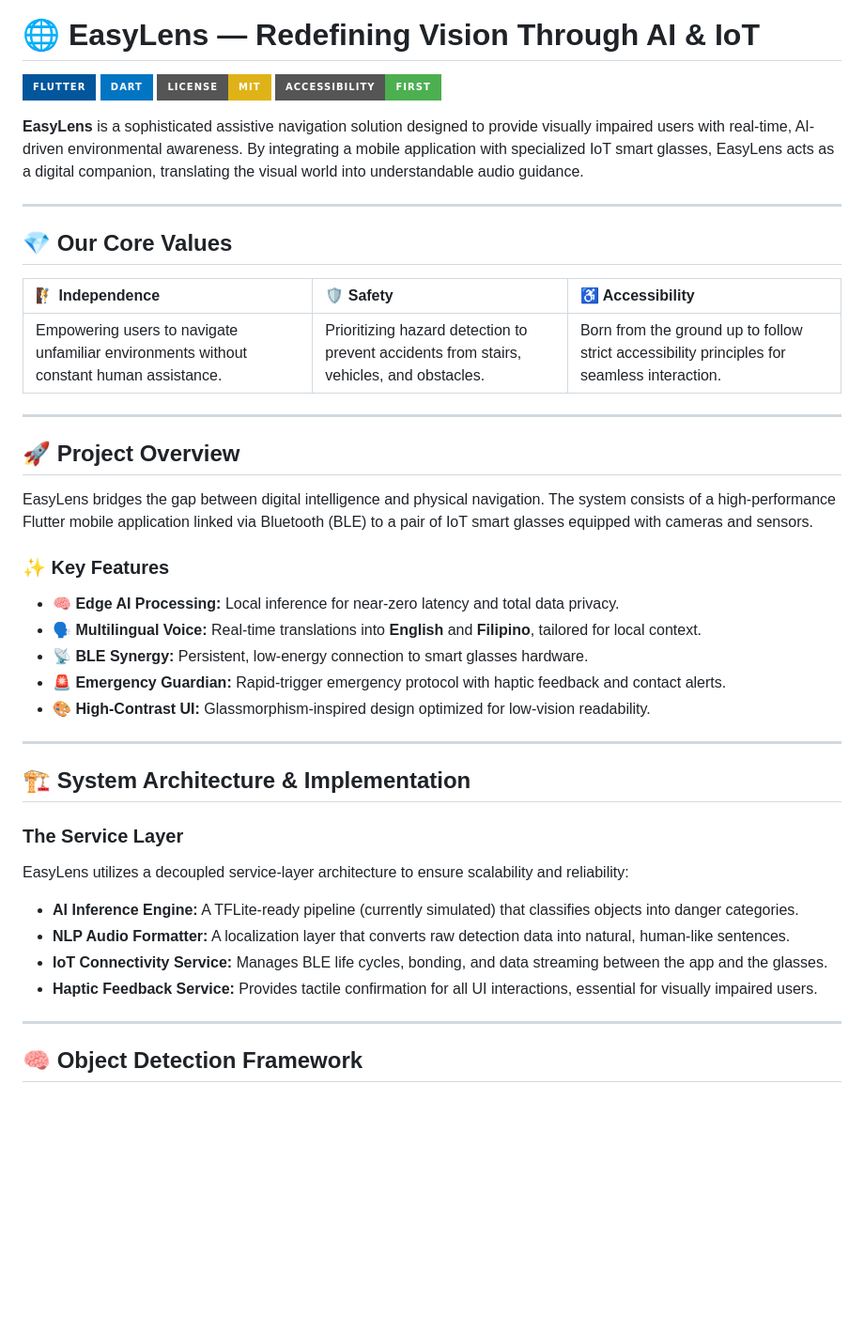
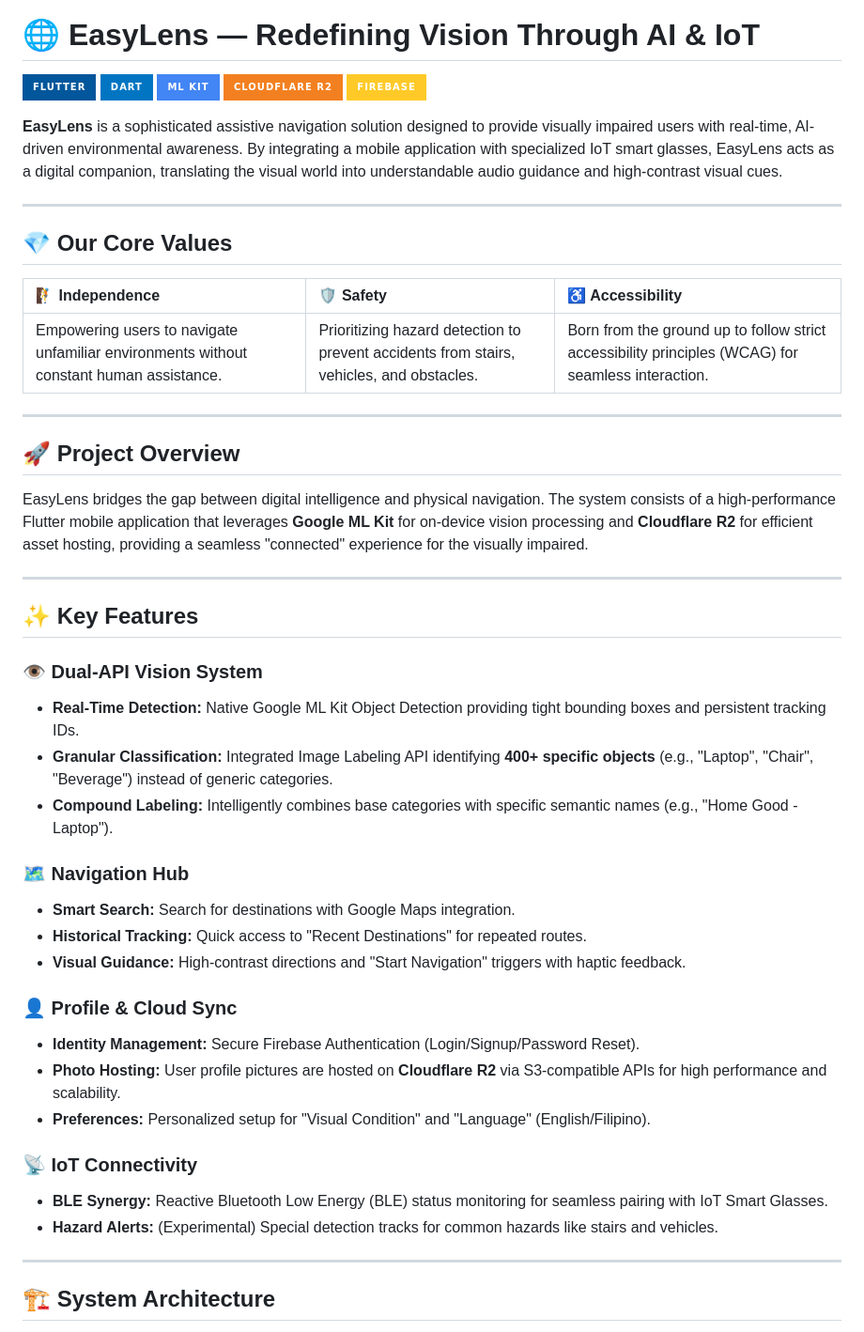
Before and after one commit to darknecrocities/EasyLense, a Markdown page: README.md, the part around one of its changes. Shown at 94% size. Drawn GitHub-style; badges without logos; blank space fills up the shorter version.

Commit message:
feat: finish setup profile, navigation and re-route firestore database

```diff
--- a/README.md
+++ b/README.md
@@ -4,10 +4,11 @@
 
 [![Flutter](https://img.shields.io/badge/Flutter-02569B?style=for-the-badge&logo=flutter&logoColor=white)](https://flutter.dev)
 [![Dart](https://img.shields.io/badge/Dart-0175C2?style=for-the-badge&logo=dart&logoColor=white)](https://dart.dev)
-[![License: MIT](https://img.shields.io/badge/License-MIT-yellow.svg?style=for-the-badge)](https://opensource.org/licenses/MIT)
-[![Accessibility-First](https://img.shields.io/badge/Accessibility-First-4CAF50?style=for-the-badge)](https://www.w3.org/WAI/standards-guidelines/wcag/)
+[![Google ML Kit](https://img.shields.io/badge/ML%20Kit-4285F4?style=for-the-badge&logo=google&logoColor=white)](https://developers.google.com/ml-kit)
+[![Cloudflare R2](https://img.shields.io/badge/Cloudflare%20R2-F38020?style=for-the-badge&logo=cloudflare&logoColor=white)](https://www.cloudflare.com/products/r2/)
+[![Firebase](https://img.shields.io/badge/Firebase-FFCA28?style=for-the-badge&logo=firebase&logoColor=black)](https://firebase.google.com)
 
-**EasyLens** is a sophisticated assistive navigation solution designed to provide visually impaired users with real-time, AI-driven environmental awareness. By integrating a mobile application with specialized IoT smart glasses, EasyLens acts as a digital companion, translating the visual world into understandable audio guidance.
+**EasyLens** is a sophisticated assistive navigation solution designed to provide visually impaired users with real-time, AI-driven environmental awareness. By integrating a mobile application with specialized IoT smart glasses, EasyLens acts as a digital companion, translating the visual world into understandable audio guidance and high-contrast visual cues.
 
 ---
 
@@ -15,34 +16,38 @@
 
 | 🧗 Independence | 🛡️ Safety | ♿ Accessibility |
 | :--- | :--- | :--- |
-| Empowering users to navigate unfamiliar environments without constant human assistance. | Prioritizing hazard detection to prevent accidents from stairs, vehicles, and obstacles. | Born from the ground up to follow strict accessibility principles for seamless interaction. |
+| Empowering users to navigate unfamiliar environments without constant human assistance. | Prioritizing hazard detection to prevent accidents from stairs, vehicles, and obstacles. | Born from the ground up to follow strict accessibility principles (WCAG) for seamless interaction. |
 
 ---
 
 ## 🚀 Project Overview
 
-EasyLens bridges the gap between digital intelligence and physical navigation. The system consists of a high-performance Flutter mobile application linked via Bluetooth (BLE) to a pair of IoT smart glasses equipped with cameras and sensors.
-
-### ✨ Key Features
-- **🧠 Edge AI Processing:** Local inference for near-zero latency and total data privacy.
-- **🗣️ Multilingual Voice:** Real-time translations into **English** and **Filipino**, tailored for local context.
-- **📡 BLE Synergy:** Persistent, low-energy connection to smart glasses hardware.
-- **🚨 Emergency Guardian:** Rapid-trigger emergency protocol with haptic feedback and contact alerts.
-- **🎨 High-Contrast UI:** Glassmorphism-inspired design optimized for low-vision readability.
+EasyLens bridges the gap between digital intelligence and physical navigation. The system consists of a high-performance Flutter mobile application that leverages **Google ML Kit** for on-device vision processing and **Cloudflare R2** for efficient asset hosting, providing a seamless "connected" experience for the visually impaired.
 
 ---
 
-## 🏗️ System Architecture & Implementation
+## ✨ Key Features
 
-### The Service Layer
-EasyLens utilizes a decoupled service-layer architecture to ensure scalability and reliability:
+### 👁️ Dual-API Vision System
+- **Real-Time Detection:** Native Google ML Kit Object Detection providing tight bounding boxes and persistent tracking IDs.
+- **Granular Classification:** Integrated Image Labeling API identifying **400+ specific objects** (e.g., "Laptop", "Chair", "Beverage") instead of generic categories.
+- **Compound Labeling:** Intelligently combines base categories with specific semantic names (e.g., "Home Good - Laptop").
 
-- **AI Inference Engine:** A TFLite-ready pipeline (currently simulated) that classifies objects into danger categories.
-- **NLP Audio Formatter:** A localization layer that converts raw detection data into natural, human-like sentences.
-- **IoT Connectivity Service:** Manages BLE life cycles, bonding, and data streaming between the app and the glasses.
-- **Haptic Feedback Service:** Provides tactile confirmation for all UI interactions, essential for visually impaired users.
+### 🗺️ Navigation Hub
+- **Smart Search:** Search for destinations with Google Maps integration.
+- **Historical Tracking:** Quick access to "Recent Destinations" for repeated routes.
+- **Visual Guidance:** High-contrast directions and "Start Navigation" triggers with haptic feedback.
+
+### 👤 Profile & Cloud Sync
+- **Identity Management:** Secure Firebase Authentication (Login/Signup/Password Reset).
+- **Photo Hosting:** User profile pictures are hosted on **Cloudflare R2** via S3-compatible APIs for high performance and scalability.
+- **Preferences:** Personalized setup for "Visual Condition" and "Language" (English/Filipino).
+
+### 📡 IoT Connectivity
+- **BLE Synergy:** Reactive Bluetooth Low Energy (BLE) status monitoring for seamless pairing with IoT Smart Glasses.
+- **Hazard Alerts:** (Experimental) Special detection tracks for common hazards like stairs and vehicles.
 
 ---
 
-## 🧠 Object Detection Framework
+## 🏗️ System Architecture
 
```
Also changed, not shown: other parts of README.md (+29 -108 lines).
